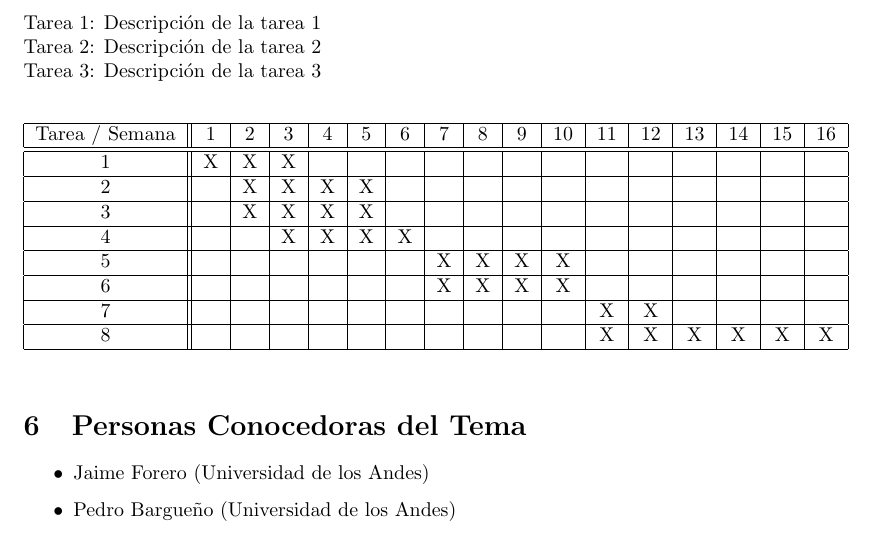
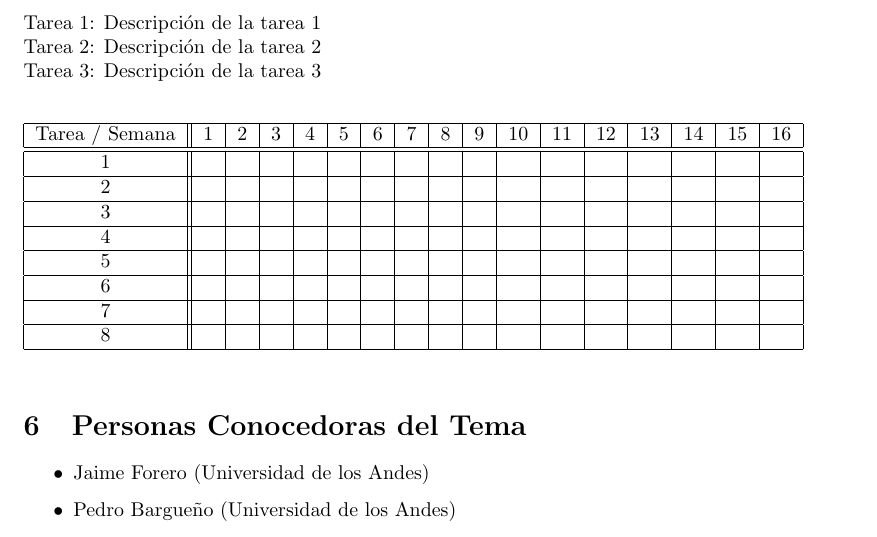
Before and after one commit to juanitopereza/Cosmic_web_time_evol_sim, a LaTeX document (main.tex): part of page 3 of 4, cut so that both start at the same text. Compiled offline with pdfLaTeX.

Commit message:
correccion

```diff
--- a/main.tex
+++ b/main.tex
@@ -62,21 +62,21 @@ Tarea 3: Descripción de la tarea 3 \\
 \hline
 Tarea / Semana & 1 & 2 & 3 & 4 & 5 & 6 & 7 & 8 & 9 & 10 & 11 & 12 & 13 & 14 & 15 & 16  \\
 \hline\hline
-1 & X & X & X &   &   &   &   &   &   &   &   &   &   &   &   &   \\
+1 &   &   &   &   &   &   &   &   &   &   &   &   &   &   &   &  \\
 \hline
-2 &   & X & X & X & X &   &   &   &   &   &   &   &   &   &   &   \\
+2 &   &   &   &   &   &   &   &   &   &   &   &   &   &   &   &  \\
 \hline
-3 &   & X & X & X & X &   &   &   &   &   &   &   &   &   &   &   \\
+3 &   &   &   &   &   &   &   &   &   &   &   &   &   &   &   &  \\
 \hline
-4 &   &   & X & X & X & X &   &   &   &   &   &   &   &   &   &   \\
+4 &   &   &   &   &   &   &   &   &   &   &   &   &   &   &   &  \\
 \hline
-5 &   &   &   &   &   &   & X & X & X & X &   &   &   &   &   &   \\
+5 &   &   &   &   &   &   &   &   &   &   &   &   &   &   &   &  \\
 \hline
-6 &   &   &   &   &   &   & X & X & X & X &   &   &   &   &   &   \\
+6 &   &   &   &   &   &   &   &   &   &   &   &   &   &   &   &  \\
 \hline
-7 &   &   &   &   &   &   &   &   &   &   & X & X &   &   &   &   \\
+7 &   &   &   &   &   &   &   &   &   &   &   &   &   &   &   &  \\
 \hline
-8 &   &   &   &   &   &   &   &   &   &   & X & X & X & X & X & X \\
+8 &   &   &   &   &   &   &   &   &   &   &   &   &   &   &   &  \\
 \hline
 
 \end{tabular}
```
Also changed, not shown: Propuesta_Monografia.pdf.
